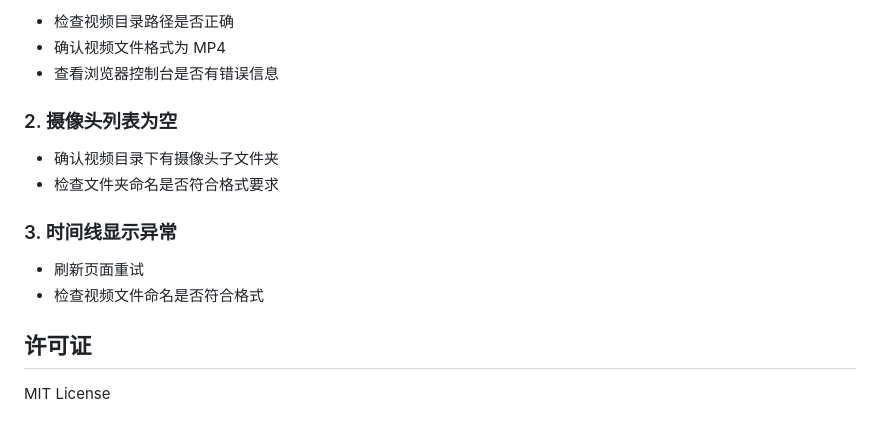
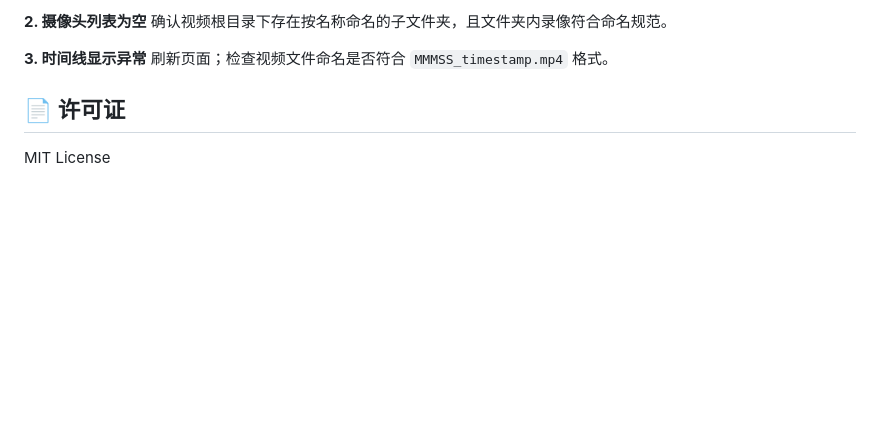
Before and after one commit to ddddchende/MIVideoViewer, a Markdown page: README.md, the part around one of its changes. GitHub-like rendering; blank space fills up the shorter version.

```diff
--- a/README.md
+++ b/README.md
@@ -150,18 +144,10 @@ X:\xiaomi_camera_videos\
 
-- 检查视频目录路径是否正确
-- 确认视频文件格式为 MP4
-- 查看浏览器控制台是否有错误信息
+**2. 摄像头列表为空**
+确认视频根目录下存在按名称命名的子文件夹，且文件夹内录像符合命名规范。
 
-### 2. 摄像头列表为空
+**3. 时间线显示异常**
+刷新页面；检查视频文件命名是否符合 `MMMSS_timestamp.mp4` 格式。
 
-- 确认视频目录下有摄像头子文件夹
-- 检查文件夹命名是否符合格式要求
-
-### 3. 时间线显示异常
-
-- 刷新页面重试
-- 检查视频文件命名是否符合格式
-
-## 许可证
+## 📄 许可证
 
 MIT License
```
Also changed, not shown: other parts of README.md (+87 -93 lines), README/ScreenShot_2026-08-19_174244_676.png (added), 12 other files.
